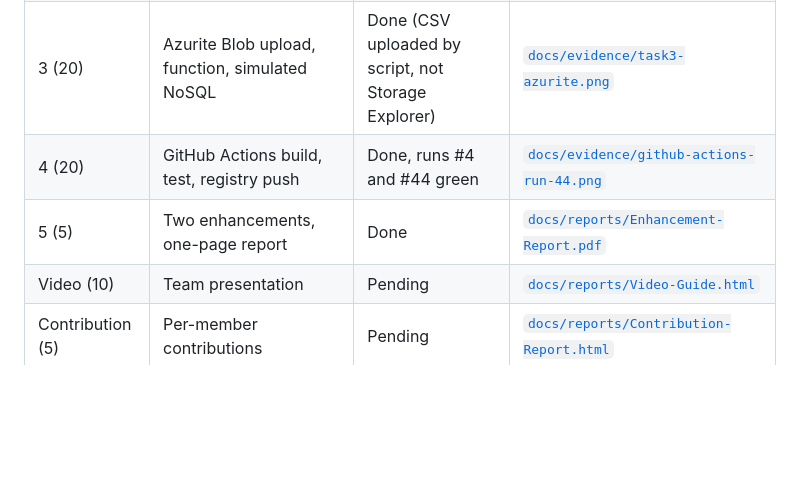
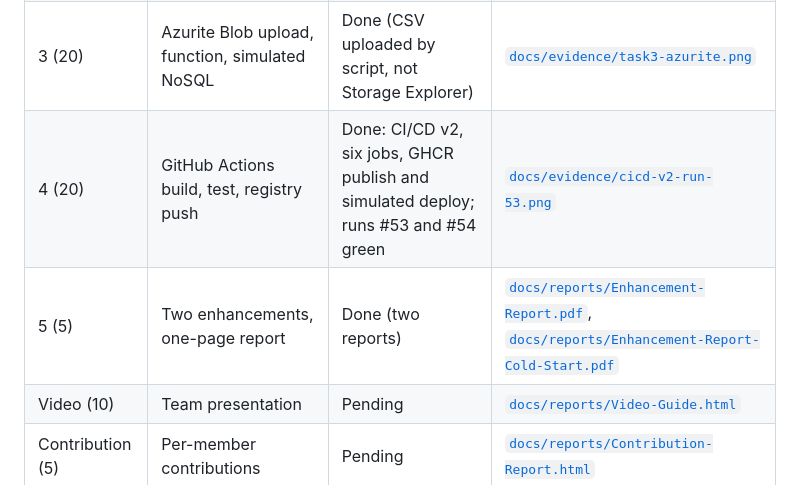
Before and after one commit to YUANDONG-YANG/cloud-computing, a Markdown page: Project1/README.md, the part around the change printed below. Rendered like a GitHub page; blank space fills up the shorter version.

```diff
--- a/Project1/README.md
+++ b/Project1/README.md
@@ -32,8 +32,8 @@ or download the file and open it locally.
 | 1 (20) | Pandas analysis, ratios, cleaning, bar chart, heatmap, scatter | Done | [`docs/results/`](docs/results/), [`docs/evidence/task1-analysis.png`](docs/evidence/task1-analysis.png) |
 | 2 (20) | Dockerfile, build and run, registry push, Compose | Done (local registry; Docker Hub not used) | [`docs/evidence/task2-registry.png`](docs/evidence/task2-registry.png) |
 | 3 (20) | Azurite Blob upload, function, simulated NoSQL | Done (CSV uploaded by script, not Storage Explorer) | [`docs/evidence/task3-azurite.png`](docs/evidence/task3-azurite.png) |
-| 4 (20) | GitHub Actions build, test, registry push | Done, runs #4 and #44 green | [`docs/evidence/github-actions-run-44.png`](docs/evidence/github-actions-run-44.png) |
-| 5 (5) | Two enhancements, one-page report | Done | [`docs/reports/Enhancement-Report.pdf`](docs/reports/Enhancement-Report.pdf) |
+| 4 (20) | GitHub Actions build, test, registry push | Done: CI/CD v2, six jobs, GHCR publish and simulated deploy; runs #53 and #54 green | [`docs/evidence/cicd-v2-run-53.png`](docs/evidence/cicd-v2-run-53.png) |
+| 5 (5) | Two enhancements, one-page report | Done (two reports) | [`docs/reports/Enhancement-Report.pdf`](docs/reports/Enhancement-Report.pdf), [`docs/reports/Enhancement-Report-Cold-Start.pdf`](docs/reports/Enhancement-Report-Cold-Start.pdf) |
 | Video (10) | Team presentation | Pending | [`docs/reports/Video-Guide.html`](docs/reports/Video-Guide.html) |
 | Contribution (5) | Per-member contributions | Pending | [`docs/reports/Contribution-Report.html`](docs/reports/Contribution-Report.html) |
 
```
Also changed, not shown: other parts of Project1/README.md (+30 -8 lines), Project1/docs/evidence/cicd-v2-pr-2-merged.png (renamed from Project1/docs/evidence/task 4 pr sc.png), Project1/docs/evidence/cicd-v2-run-53.png (renamed from Project1/docs/evidence/task 4 sc .png), 2 other files.
